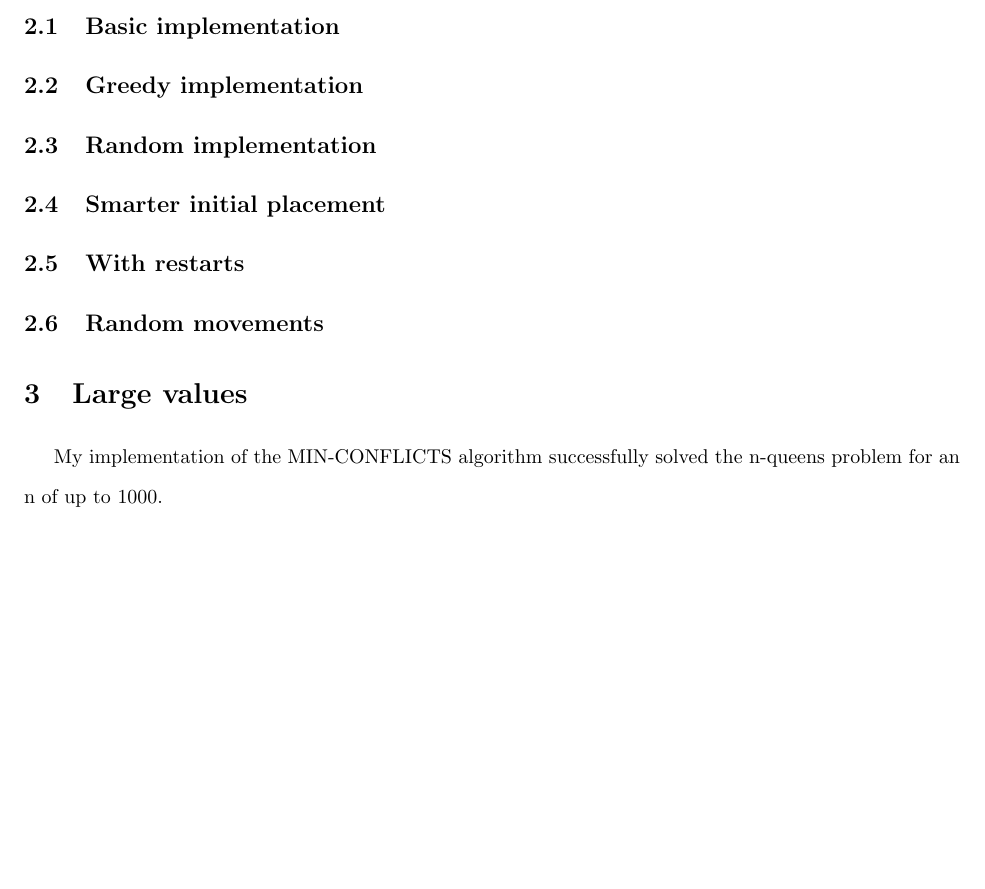
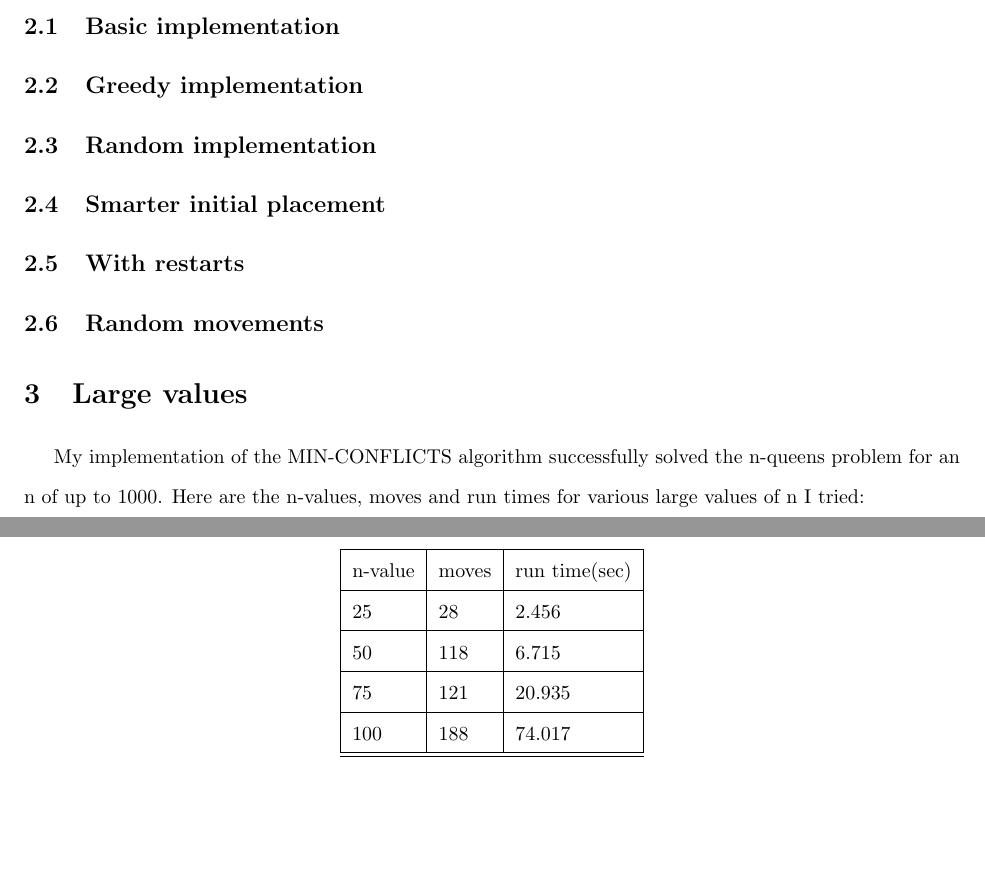
Before and after one commit to bjacobel/ai, a LaTeX document (assign4/tex/report.tex): part of the page before the commit and two parts of pages 1 and 2 of 2 after it, the two joined at a grey line, cut so that both start at the same text, the shorter picture padded with empty space. Compiled offline with pdfLaTeX.

```diff
--- a/assign4/tex/report.tex
+++ b/assign4/tex/report.tex
@@ -32,7 +32,19 @@
 \subsection{Random movements}
 
 \section{Large values}
-My implementation of the MIN-CONFLICTS algorithm successfully solved the n-queens problem for an n of up to 1000.
+My implementation of the MIN-CONFLICTS algorithm successfully solved the n-queens problem for an n of up to 1000. Here are the n-values, moves and run times for various large values of n I tried:\\
+
+\begin{center}
+\begin{tabular}{|l | l | l|}
+\hline
+	n-value & moves & run time(sec) \\ \hline
+	25 & 28 & 2.456 \\ \hline
+	50 & 118 & 6.715 \\ \hline
+	75 & 121 & 20.935 \\ \hline
+	100 & 188 & 74.017 \\ \hline
+\hline
+\end{tabular}
+\end{center}
 
 \newpage
 
```
Also changed, not shown: assign4/tex/report.pdf, 2 other files.
